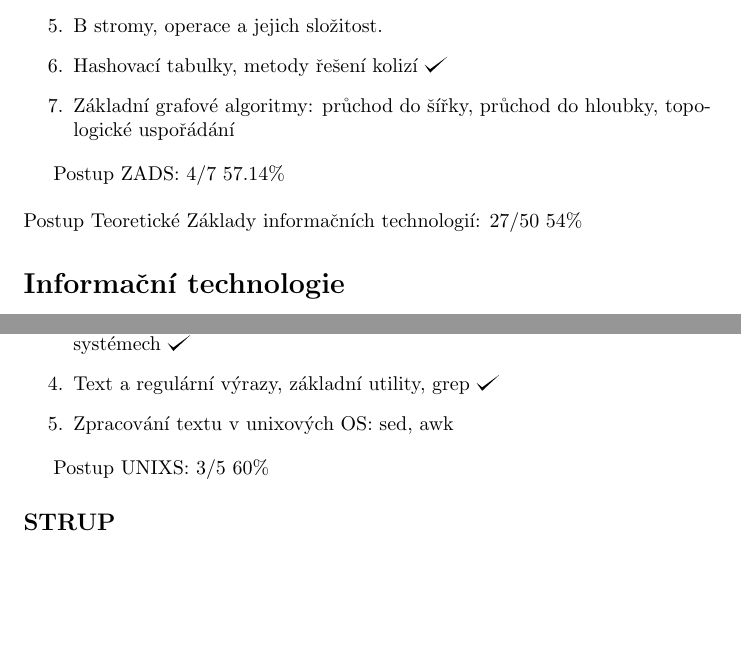
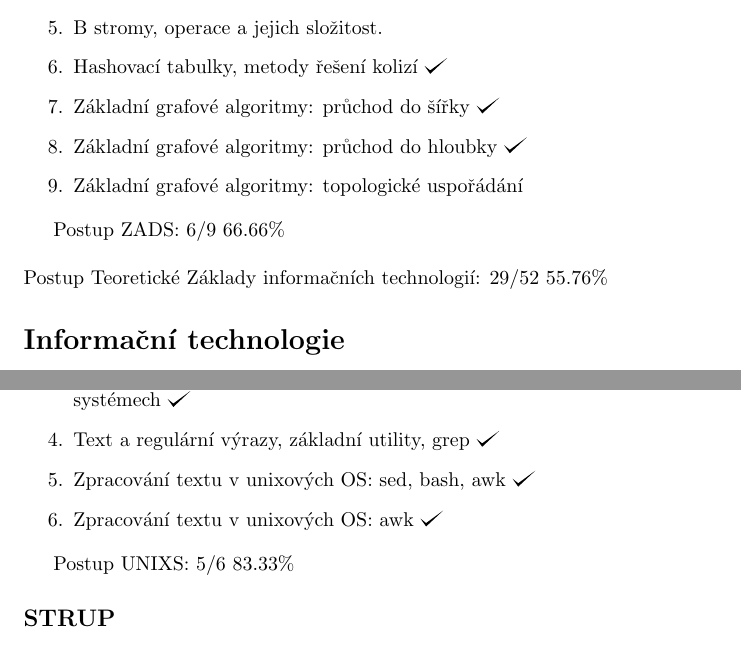
Before and after one commit to hradma10/6.semestr, a LaTeX document (Státnice/Postup státnice/postup.tex): two parts of pages 3 and 5 of 9, joined at a grey line, cut so that both start at the same text, the shorter picture padded with empty space. Compiled offline with pdfLaTeX.

Commit message:
6.semestr backup v40

```diff
--- a/Státnice/Postup státnice/postup.tex
+++ b/Státnice/Postup státnice/postup.tex
@@ -90,13 +90,15 @@
 		\item AVL stromy, operace, složitost
 		\item B stromy, operace a jejich složitost.
 		\item Hashovací tabulky, metody řešení kolizí \checkmark
-		\item Základní grafové algoritmy: průchod do šířky, průchod do hloubky, topologické uspořádání
+		\item Základní grafové algoritmy: průchod do šířky \checkmark
+		\item Základní grafové algoritmy: průchod do hloubky \checkmark
+		\item Základní grafové algoritmy: topologické uspořádání
 	\end{enumerate}
 
-	Postup ZADS: 4/7 57.14\%
+	Postup ZADS: 6/9 66.66\%
 	\newline
 	\newline
-	Postup Teoretické Základy informačních technologií: 27/50 54\%
+	Postup Teoretické Základy informačních technologií: 29/52 55.76\%
 
 	\section*{Informační technologie}
 
@@ -164,10 +166,11 @@
 		\item Unixové systémy souborů a procesů, základní programy \checkmark
 		\item Příkazový interpret (shell), vstup a výstup programu a roura v unixových systémech \checkmark
 		\item Text a regulární výrazy, základní utility, grep \checkmark
-		\item Zpracování textu v unixových OS: sed, awk
+		\item Zpracování textu v unixových OS: sed, bash, awk \checkmark
+		\item Zpracování textu v unixových OS: awk \checkmark
 	\end{enumerate}
 
-	Postup UNIXS: 3/5 60\%
+	Postup UNIXS: 5/6 83.33\%
 
 	\subsection*{STRUP}
 
```
Also changed, not shown: Státnice/Postup státnice/postup.pdf, Státnice/Postup státnice/postup.tex (4 more changed lines), 2 other files.
